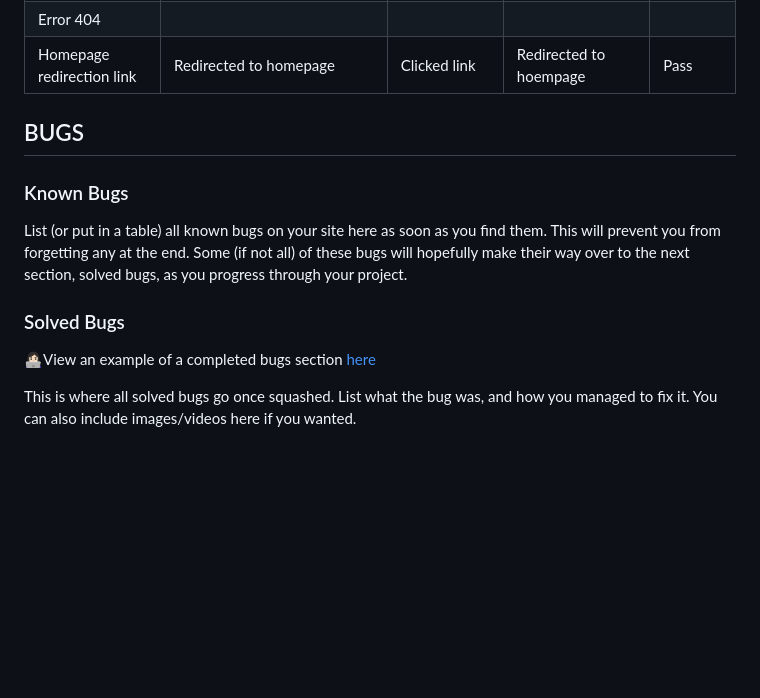
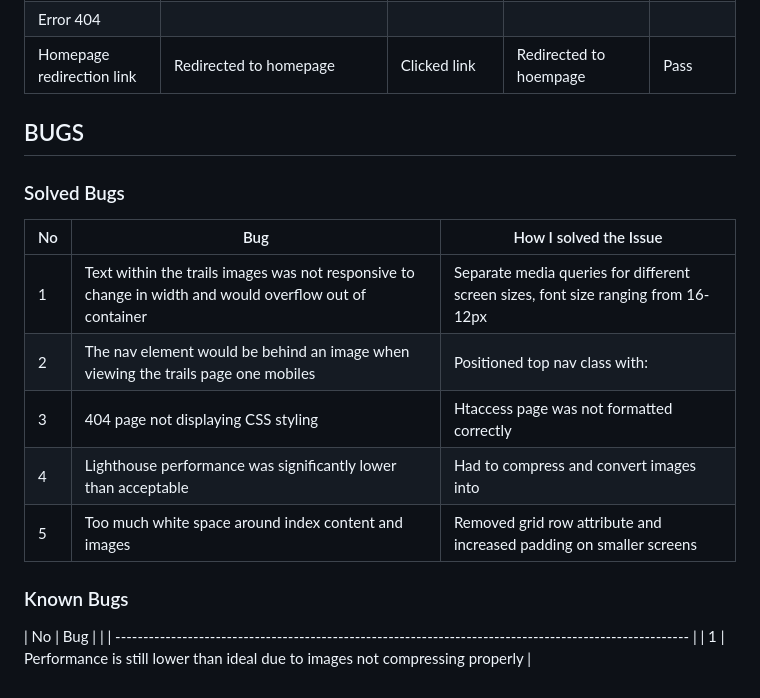
Before and after one commit to Bluiss/winchester-bike-club, a Markdown page: testing.md, the part around the change. GitHub-like rendering; blank space fills up the shorter version.

Commit message:
add solved and known bugs

```diff
--- a/testing.md
+++ b/testing.md
@@ -145,12 +145,18 @@ Each device tested the site using the following browsers:
 
 ## BUGS
 
+### Solved Bugs
+
+| No | Bug                                                                                                     | How I solved the Issue                                                            |
+| -- | ------------------------------------------------------------------------------------------------------- | --------------------------------------------------------------------------------- |
+| 1  | Text within the trails images was not responsive to change in width and would overflow out of container | Separate media queries for different screen sizes, font size ranging from 16-12px |
+| 2  | The nav element would be behind an image when viewing the trails page one mobiles                       | Positioned top nav class with:                                                    |
+| 3  | 404 page not displaying CSS styling                                                                     | Htaccess page was not formatted correctly                                         |
+| 4  | Lighthouse performance was significantly lower than acceptable                                          | Had to compress and convert images into                                           |
+| 5  | Too much white space around index content and images                                                    | Removed grid row attribute and increased padding on smaller screens               |
+
 ### Known Bugs
 
-List (or put in a table) all known bugs on your site here as soon as you find them. This will prevent you from forgetting any at the end. Some (if not all) of these bugs will hopefully make their way over to the next section, solved bugs, as you progress through your project.
-
-### Solved Bugs
-
-👩🏻‍💻View an example of a completed bugs section [here](https://github.com/kera-cudmore/BookWorm/blob/main/TESTING.md#BUGS)
-
-This is where all solved bugs go once squashed. List what the bug was, and how you managed to fix it. You can also include images/videos here if you wanted.
+| No | Bug                                                                                                     |
+|    | ------------------------------------------------------------------------------------------------------- |
+| 1  | Performance is still lower than ideal due to images not compressing properly |
```
